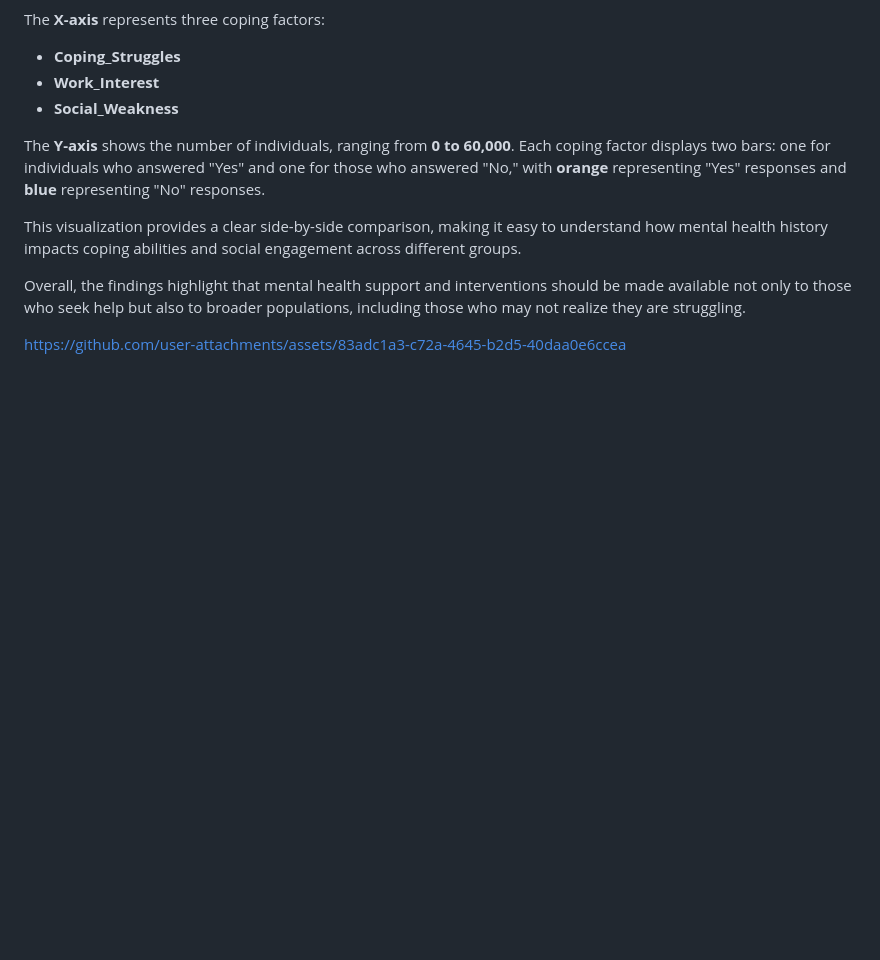
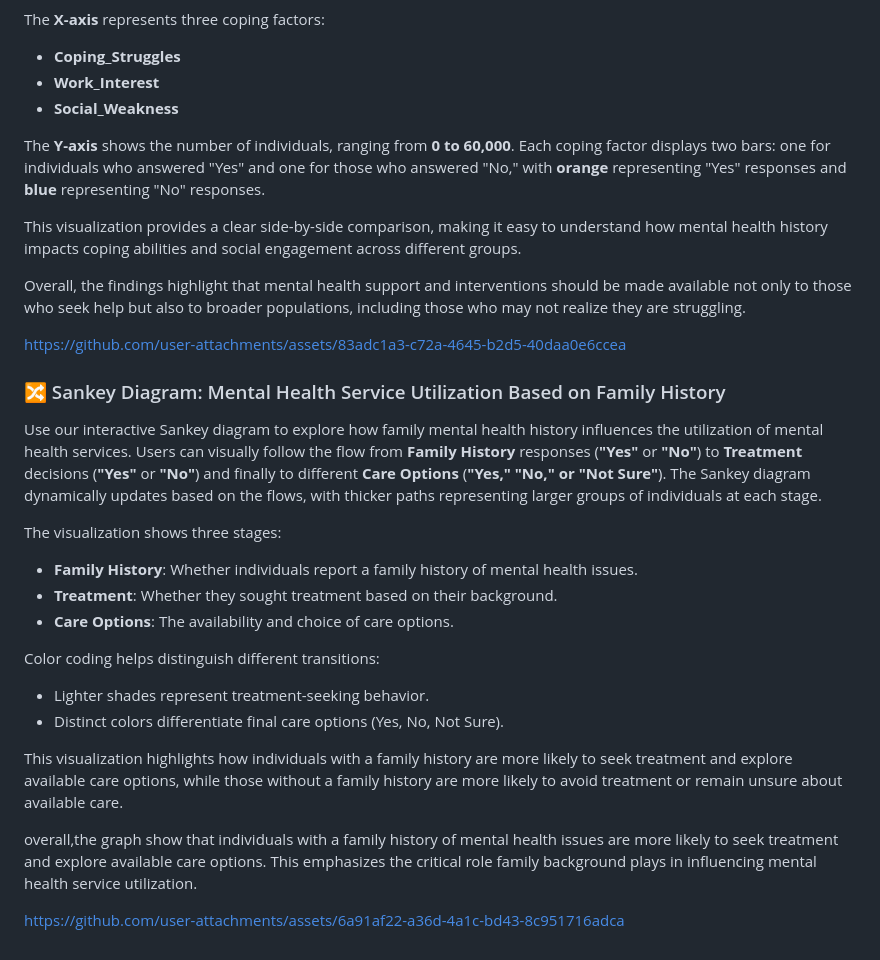
Before and after one commit to Adi-113/Dataviz, a Markdown page: README.md, the part around the change printed below. Drawn GitHub-style; blank space fills up the shorter version.

```diff
--- a/README.md
+++ b/README.md
@@ -96,3 +95,24 @@ Overall, the findings highlight that mental health support and interventions sho
 
 
 https://github.com/user-attachments/assets/83adc1a3-c72a-4645-b2d5-40daa0e6ccea
+
+### 🔀 Sankey Diagram: Mental Health Service Utilization Based on Family History
+
+Use our interactive Sankey diagram to explore how family mental health history influences the utilization of mental health services. Users can visually follow the flow from **Family History** responses (**"Yes"** or **"No"**) to **Treatment** decisions (**"Yes"** or **"No"**) and finally to different **Care Options** (**"Yes," "No," or "Not Sure"**). The Sankey diagram dynamically updates based on the flows, with thicker paths representing larger groups of individuals at each stage.
+
+The visualization shows three stages:
+- **Family History**: Whether individuals report a family history of mental health issues.
+- **Treatment**: Whether they sought treatment based on their background.
+- **Care Options**: The availability and choice of care options.
+
+Color coding helps distinguish different transitions:
+- Lighter shades represent treatment-seeking behavior.
+- Distinct colors differentiate final care options (Yes, No, Not Sure).
+
+This visualization highlights how individuals with a family history are more likely to seek treatment and explore available care options, while those without a family history are more likely to avoid treatment or remain unsure about available care.
+
+overall,the graph show that individuals with a family history of mental health issues are more likely to seek treatment and explore available care options. This emphasizes the critical role family background plays in influencing mental health service utilization.
+
+
+
+https://github.com/user-attachments/assets/6a91af22-a36d-4a1c-bd43-8c951716adca
```
Also changed, not shown: other parts of README.md (+0 -1 lines).
